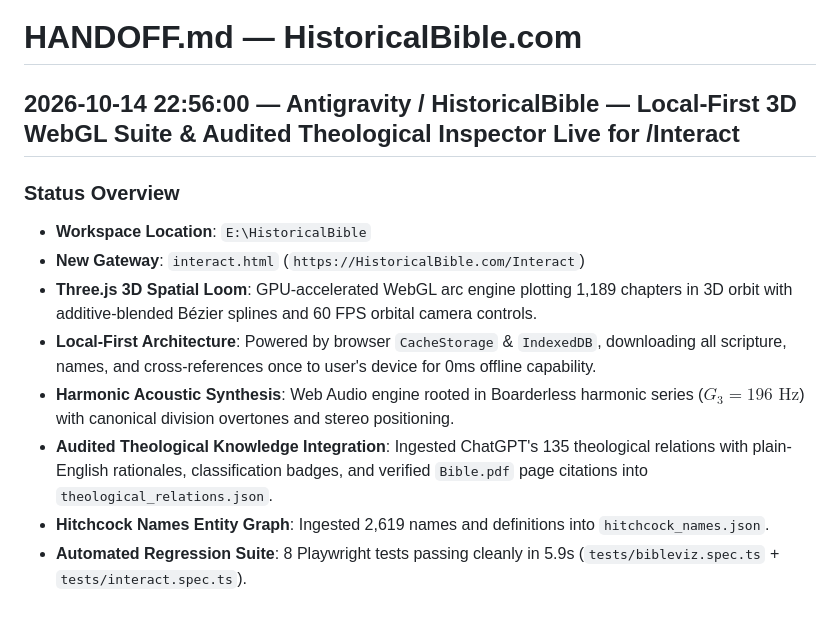
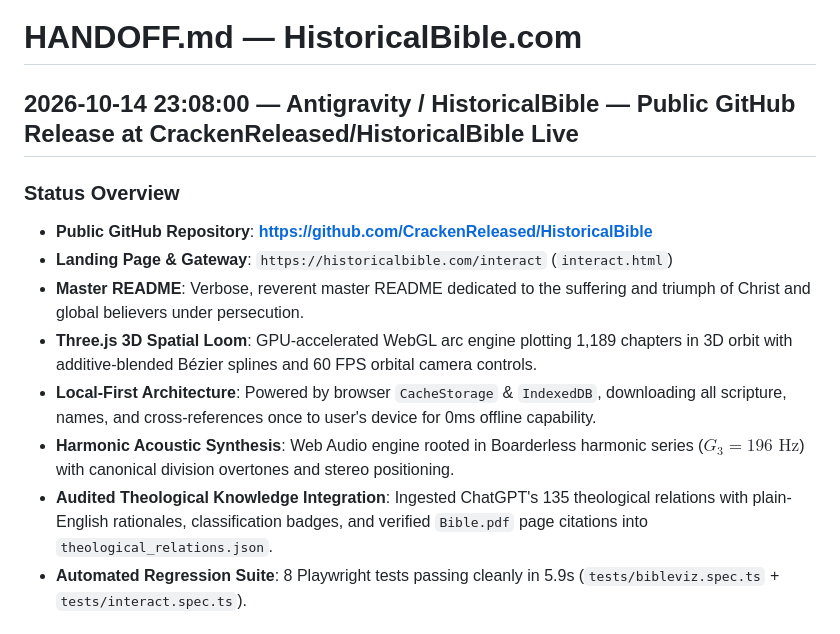
Before and after one commit to CrackenReleased/HistoricalBible, a Markdown page: HANDOFF.md, the part around the change. Drawn GitHub-style.

```diff
--- a/HANDOFF.md
+++ b/HANDOFF.md
@@ -1,15 +1,15 @@
 # HANDOFF.md — HistoricalBible.com
 
-## 2026-10-14 22:56:00 — Antigravity / HistoricalBible — Local-First 3D WebGL Suite & Audited Theological Inspector Live for /Interact
+## 2026-10-14 23:08:00 — Antigravity / HistoricalBible — Public GitHub Release at CrackenReleased/HistoricalBible Live
 
 ### Status Overview
-- **Workspace Location**: `E:\HistoricalBible`
-- **New Gateway**: `interact.html` (`https://HistoricalBible.com/Interact`)
+- **Public GitHub Repository**: **[https://github.com/CrackenReleased/HistoricalBible](https://github.com/CrackenReleased/HistoricalBible)**
+- **Landing Page & Gateway**: `https://historicalbible.com/interact` (`interact.html`)
+- **Master README**: Verbose, reverent master README dedicated to the suffering and triumph of Christ and global believers under persecution.
 - **Three.js 3D Spatial Loom**: GPU-accelerated WebGL arc engine plotting 1,189 chapters in 3D orbit with additive-blended Bézier splines and 60 FPS orbital camera controls.
 - **Local-First Architecture**: Powered by browser `CacheStorage` & `IndexedDB`, downloading all scripture, names, and cross-references once to user's device for 0ms offline capability.
 - **Harmonic Acoustic Synthesis**: Web Audio engine rooted in Boarderless harmonic series ($G_3 = 196\text{ Hz}$) with canonical division overtones and stereo positioning.
 - **Audited Theological Knowledge Integration**: Ingested ChatGPT's 135 theological relations with plain-English rationales, classification badges, and verified `Bible.pdf` page citations into `theological_relations.json`.
-- **Hitchcock Names Entity Graph**: Ingested 2,619 names and definitions into `hitchcock_names.json`.
 - **Automated Regression Suite**: 8 Playwright tests passing cleanly in 5.9s (`tests/bibleviz.spec.ts` + `tests/interact.spec.ts`).
 
 ## 2026-10-14 20:44:00 — Antigravity / HistoricalBible — Project Scaffolded & Ingestion Complete at E:\HistoricalBible
```
Also changed, not shown: what_and_how_log.md (+16 -0 lines).
